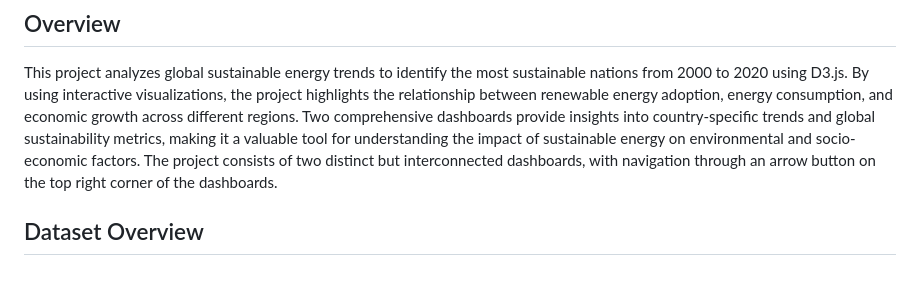
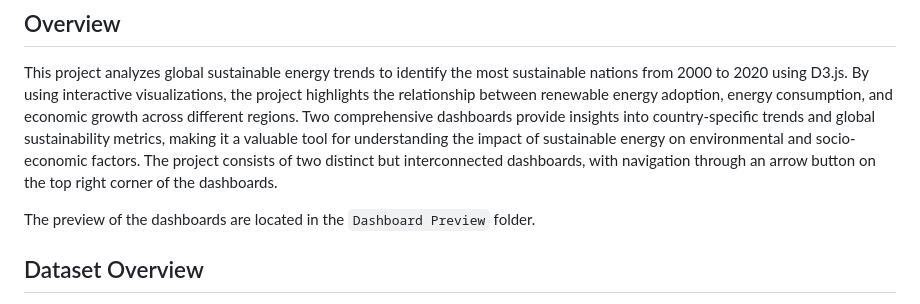
Before and after one commit to dharunshoban30/Country-Sustainability-Analysis, a Markdown page: README.md, the part around the change. Drawn GitHub-style; blank space fills up the shorter version.

```diff
--- a/README.md
+++ b/README.md
@@ -2,6 +2,8 @@
 
 ## Overview
 This project analyzes global sustainable energy trends to identify the most sustainable nations from 2000 to 2020 using D3.js. By using interactive visualizations, the project highlights the relationship between renewable energy adoption, energy consumption, and economic growth across different regions. Two comprehensive dashboards provide insights into country-specific trends and global sustainability metrics, making it a valuable tool for understanding the impact of sustainable energy on environmental and socio-economic factors. The project consists of two distinct but interconnected dashboards, with navigation through an arrow button on the top right corner of the dashboards.
+
+The preview of the dashboards are located in the `Dashboard Preview` folder.
 
 ## Dataset Overview
 The dataset used for this project is `sustainable_energy.csv` from Kaggle, which provides information on sustainable energy adoption and energy metrics across different countries from 2000 to 2020. The data has been meticulously cleaned and processed to ensure consistency and accuracy.
```
